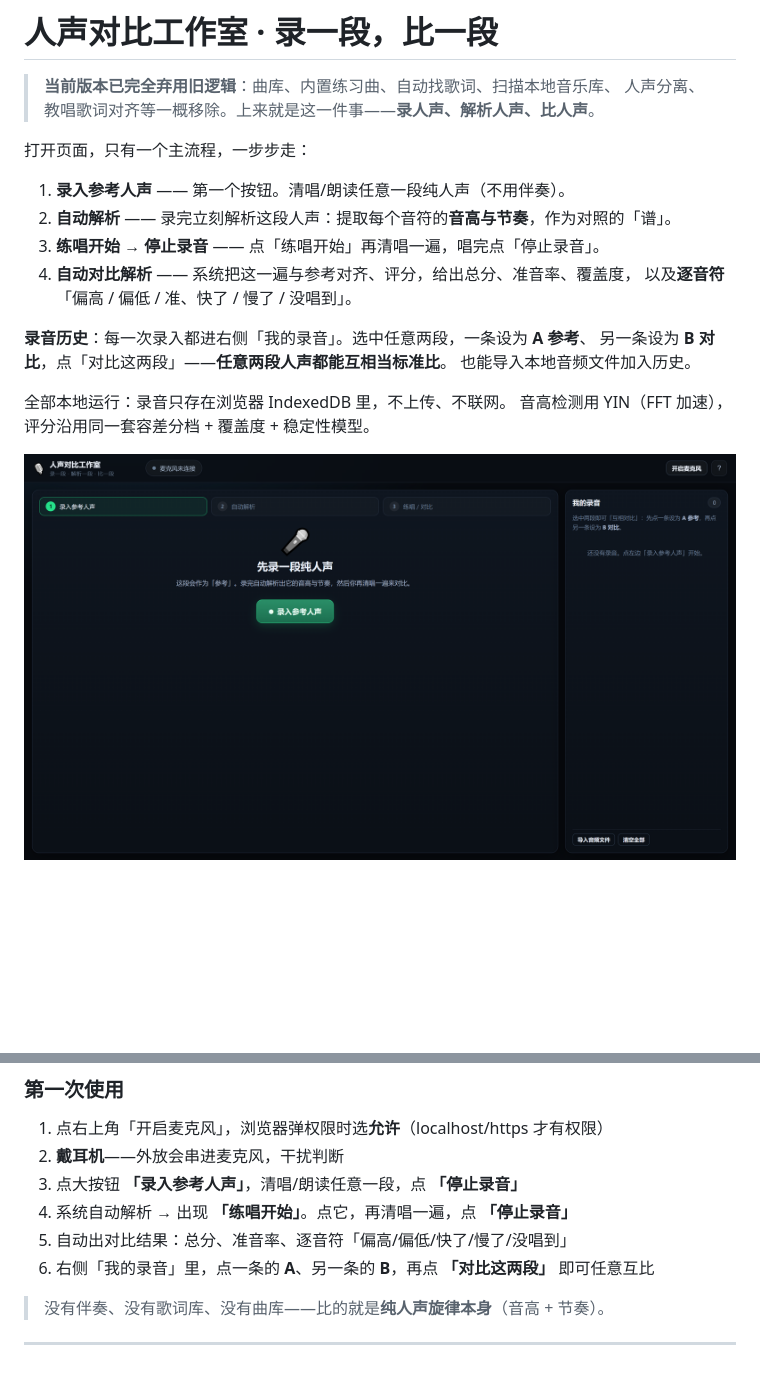
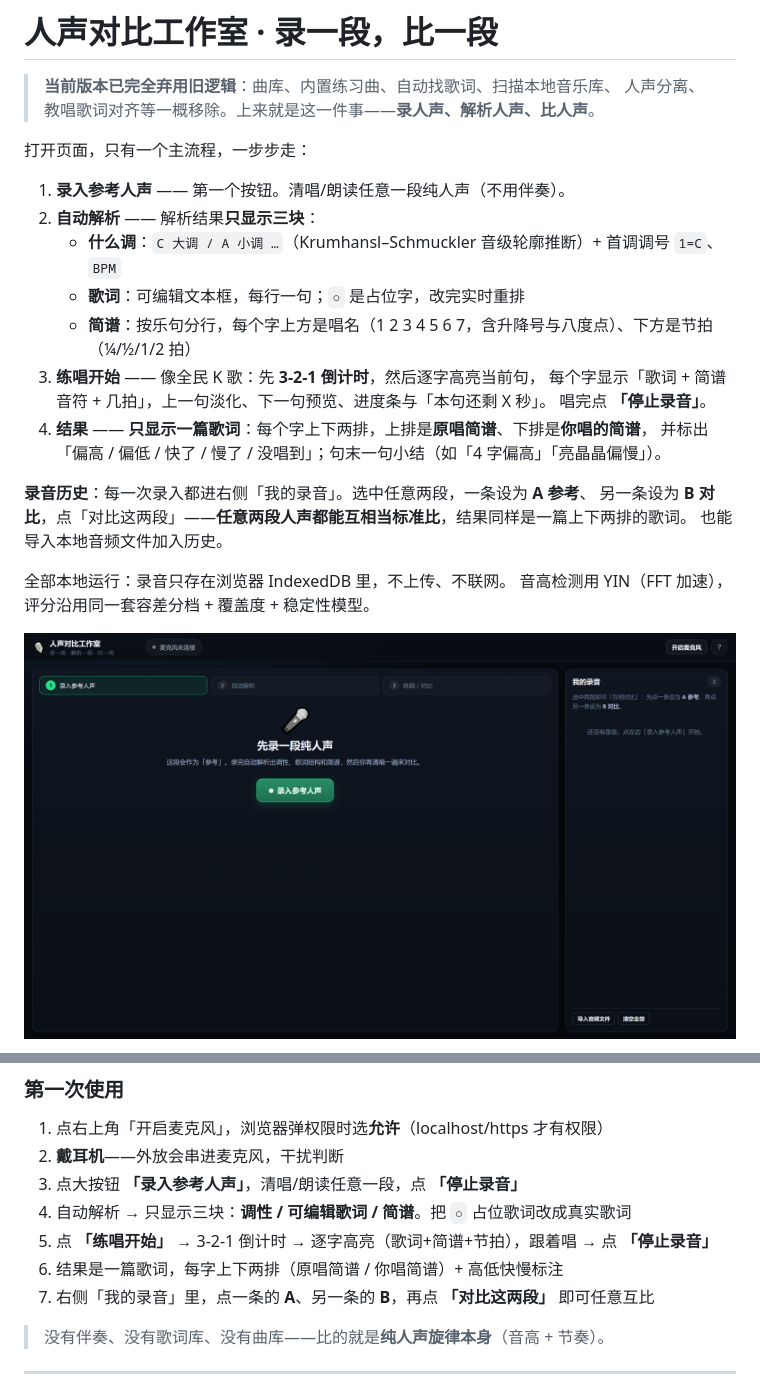
Before and after one commit to SeekAfterSeek/pitch-coach, a Markdown page: README.md, 2 parts joined by grey strips. Drawn GitHub-style; pictures changed too: docs/studio-1-idle.png; blank space fills up the shorter version.

Commit message:
feat: 解析卡只显示 调性/可编辑歌词/简谱；练唱 3-2-1 倒计时+逐字高亮；结果一篇歌词上下两排简谱+高低快慢

```diff
--- a/README.md
+++ b/README.md
@@ -6,13 +6,18 @@
 打开页面，只有一个主流程，一步步走：
 
 1. **录入参考人声** —— 第一个按钮。清唱/朗读任意一段纯人声（不用伴奏）。
-2. **自动解析** —— 录完立刻解析这段人声：提取每个音符的**音高与节奏**，作为对照的「谱」。
-3. **练唱开始 → 停止录音** —— 点「练唱开始」再清唱一遍，唱完点「停止录音」。
-4. **自动对比解析** —— 系统把这一遍与参考对齐、评分，给出总分、准音率、覆盖度，
-   以及**逐音符**「偏高 / 偏低 / 准、快了 / 慢了 / 没唱到」。
+2. **自动解析** —— 解析结果**只显示三块**：
+   - **什么调**：`C 大调 / A 小调 …`（Krumhansl–Schmuckler 音级轮廓推断）+ 首调调号 `1=C`、`BPM`
+   - **歌词**：可编辑文本框，每行一句；`○` 是占位字，改完实时重排
+   - **简谱**：按乐句分行，每个字上方是唱名（1 2 3 4 5 6 7，含升降号与八度点）、下方是节拍（¼/½/1/2 拍）
+3. **练唱开始** —— 像全民 K 歌：先 **3-2-1 倒计时**，然后逐字高亮当前句，
+   每个字显示「歌词 + 简谱音符 + 几拍」，上一句淡化、下一句预览、进度条与「本句还剩 X 秒」。
+   唱完点 **「停止录音」**。
+4. **结果** —— **只显示一篇歌词**：每个字上下两排，上排是**原唱简谱**、下排是**你唱的简谱**，
+   并标出「偏高 / 偏低 / 快了 / 慢了 / 没唱到」；句末一句小结（如「4 字偏高」「亮晶晶偏慢」）。
 
 **录音历史**：每一次录入都进右侧「我的录音」。选中任意两段，一条设为 **A 参考**、
-另一条设为 **B 对比**，点「对比这两段」——**任意两段人声都能互相当标准比**。
+另一条设为 **B 对比**，点「对比这两段」——**任意两段人声都能互相当标准比**，结果同样是一篇上下两排的歌词。
 也能导入本地音频文件加入历史。
 
 全部本地运行：录音只存在浏览器 IndexedDB 里，不上传、不联网。
@@ -139,9 +147,10 @@ node server.mjs          # 默认 8756，被占用自动 +1
 1. 点右上角「开启麦克风」，浏览器弹权限时选**允许**（localhost/https 才有权限）
 2. **戴耳机**——外放会串进麦克风，干扰判断
 3. 点大按钮 **「录入参考人声」**，清唱/朗读任意一段，点 **「停止录音」**
-4. 系统自动解析 → 出现 **「练唱开始」**。点它，再清唱一遍，点 **「停止录音」**
-5. 自动出对比结果：总分、准音率、逐音符「偏高/偏低/快了/慢了/没唱到」
-6. 右侧「我的录音」里，点一条的 **A**、另一条的 **B**，再点 **「对比这两段」** 即可任意互比
+4. 自动解析 → 只显示三块：**调性 / 可编辑歌词 / 简谱**。把 `○` 占位歌词改成真实歌词
+5. 点 **「练唱开始」** → 3-2-1 倒计时 → 逐字高亮（歌词+简谱+节拍），跟着唱 → 点 **「停止录音」**
+6. 结果是一篇歌词，每字上下两排（原唱简谱 / 你唱简谱）+ 高低快慢标注
+7. 右侧「我的录音」里，点一条的 **A**、另一条的 **B**，再点 **「对比这两段」** 即可任意互比
 
 > 没有伴奏、没有歌词库、没有曲库——比的就是**纯人声旋律本身**（音高 + 节奏）。
 
```
Also changed, not shown: other parts of README.md (+5 -2 lines), docs/studio-2-parsed.png, docs/studio-3-karaoke.png (added), docs/studio-4-result.png (added), 9 other files.
